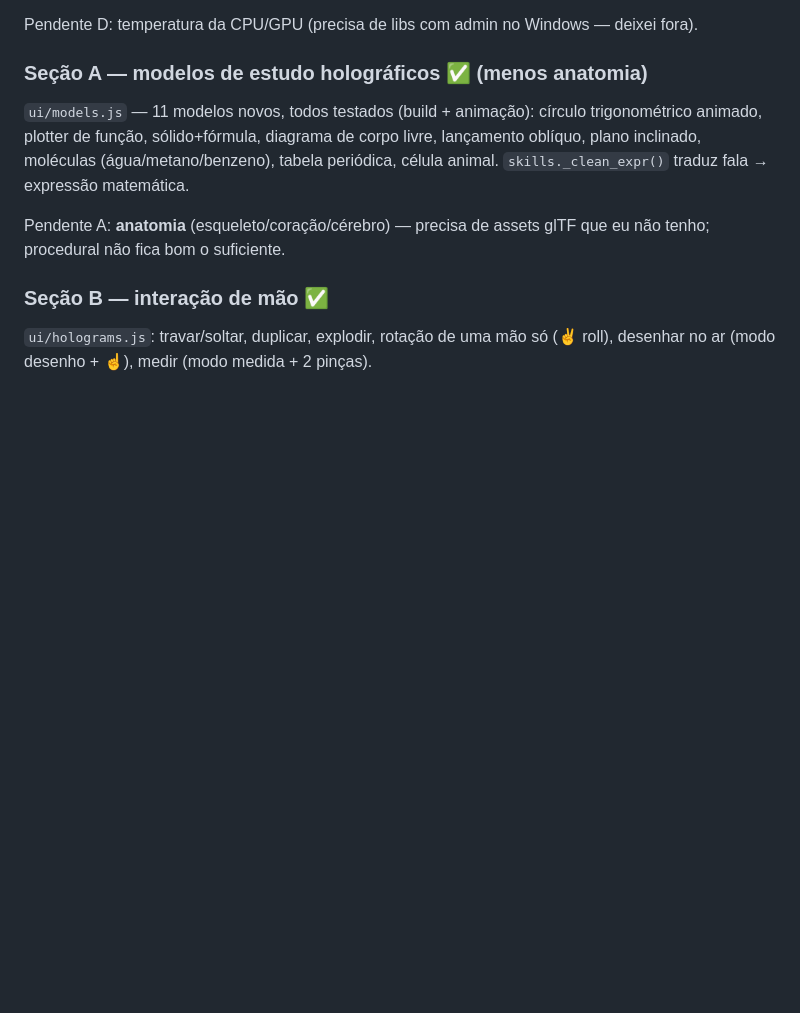
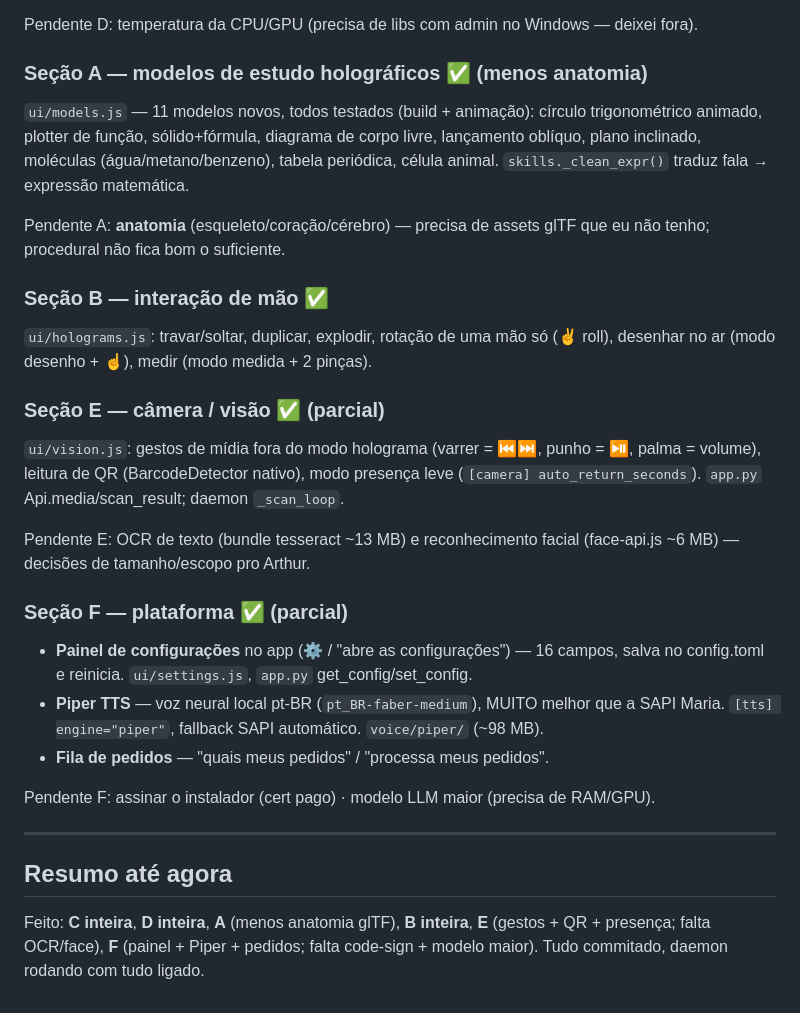
Before and after one commit to arthurronaldodasilvaa-commits/jarvis-teste, a Markdown page: AUTONOMOUS_LOG.md, the part around the change. GitHub-like rendering; blank space fills up the shorter version.

Commit message:
log: registro do trabalho autônomo até seção F

```diff
--- a/AUTONOMOUS_LOG.md
+++ b/AUTONOMOUS_LOG.md
@@ -71,3 +71,30 @@ que eu não tenho; procedural não fica bom o suficiente.
 
 `ui/holograms.js`: travar/soltar, duplicar, explodir, rotação de uma mão só
 (✌️ roll), desenhar no ar (modo desenho + ☝️), medir (modo medida + 2 pinças).
+
+### Seção E — câmera / visão  ✅ (parcial)
+
+`ui/vision.js`: gestos de mídia fora do modo holograma (varrer = ⏮⏭, punho = ⏯,
+palma = volume), leitura de QR (BarcodeDetector nativo), modo presença leve
+(`[camera] auto_return_seconds`). `app.py` Api.media/scan_result; daemon `_scan_loop`.
+
+Pendente E: OCR de texto (bundle tesseract ~13 MB) e reconhecimento facial
+(face-api.js ~6 MB) — decisões de tamanho/escopo pro Arthur.
+
+### Seção F — plataforma  ✅ (parcial)
+
+- **Painel de configurações** no app (⚙ / "abre as configurações") — 16 campos,
+  salva no config.toml e reinicia. `ui/settings.js`, `app.py` get_config/set_config.
+- **Piper TTS** — voz neural local pt-BR (`pt_BR-faber-medium`), MUITO melhor que
+  a SAPI Maria. `[tts] engine="piper"`, fallback SAPI automático. `voice/piper/` (~98 MB).
+- **Fila de pedidos** — "quais meus pedidos" / "processa meus pedidos".
+
+Pendente F: assinar o instalador (cert pago) · modelo LLM maior (precisa de RAM/GPU).
+
+---
+
+## Resumo até agora
+
+Feito: **C inteira**, **D inteira**, **A** (menos anatomia glTF), **B inteira**,
+**E** (gestos + QR + presença; falta OCR/face), **F** (painel + Piper + pedidos;
+falta code-sign + modelo maior). Tudo commitado, daemon rodando com tudo ligado.
```
